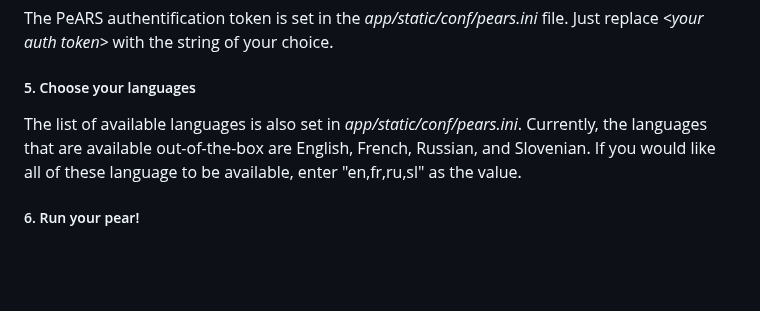
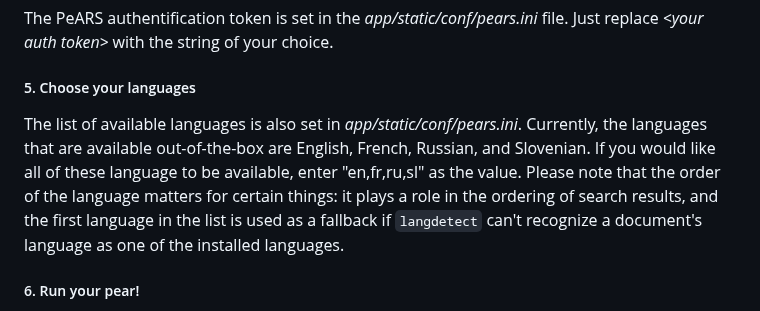
Before and after one commit to PeARSearch/PeARS-OMD, a Markdown page: README.md, the part around the change. Rendered like a GitHub page; blank space fills up the shorter version.

Commit message:
Readme: note about language order

```diff
--- a/README.md
+++ b/README.md
@@ -60,7 +60,7 @@ The PeARS authentification token is set in the *app/static/conf/pears.ini* file.
 
 ##### 5. Choose your languages
 
-The list of available languages is also set in *app/static/conf/pears.ini*. Currently, the languages that are available out-of-the-box are English, French, Russian, and Slovenian. If you would like all of these language to be available, enter "en,fr,ru,sl" as the value.
+The list of available languages is also set in *app/static/conf/pears.ini*. Currently, the languages that are available out-of-the-box are English, French, Russian, and Slovenian. If you would like all of these language to be available, enter "en,fr,ru,sl" as the value. Please note that the order of the language matters for certain things: it plays a role in the ordering of search results, and the first language in the list is used as a fallback if `langdetect` can't recognize a document's language as one of the installed languages.
 
 ##### 6. Run your pear!
 
```
